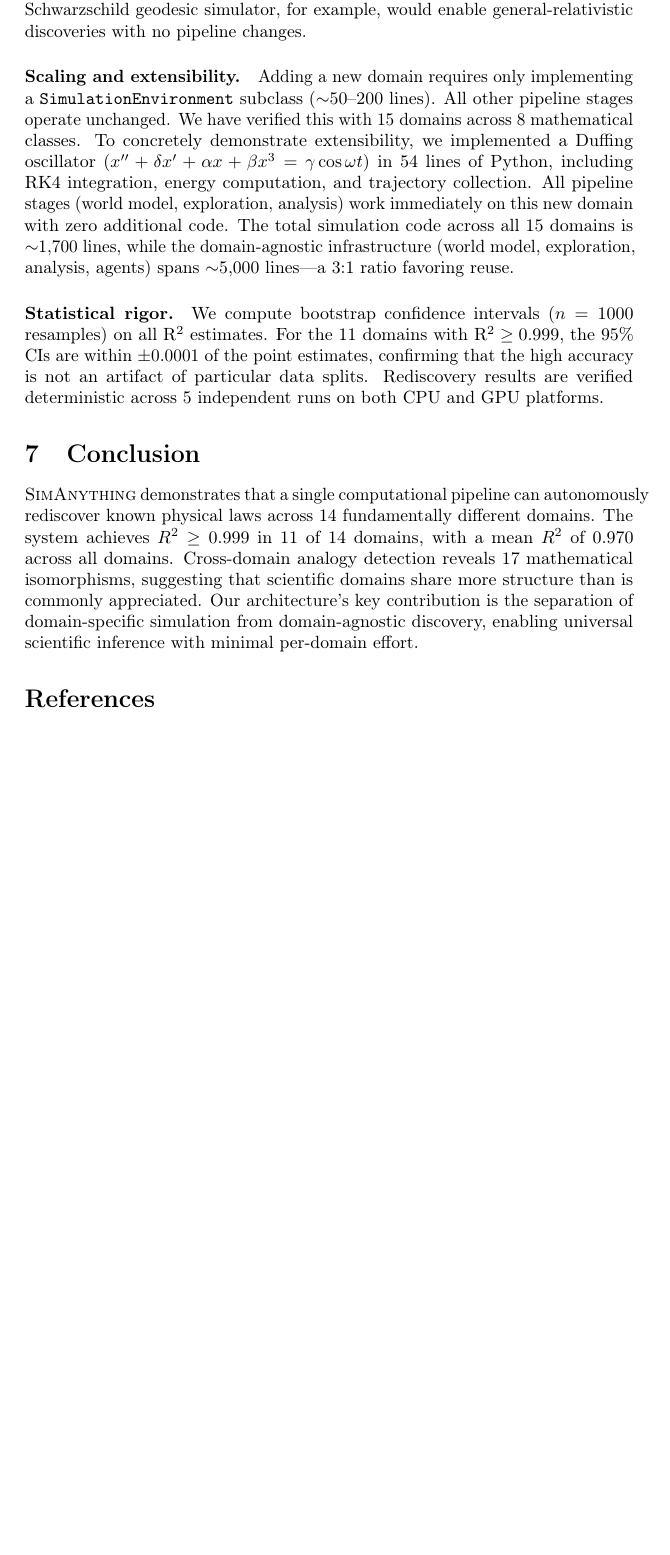
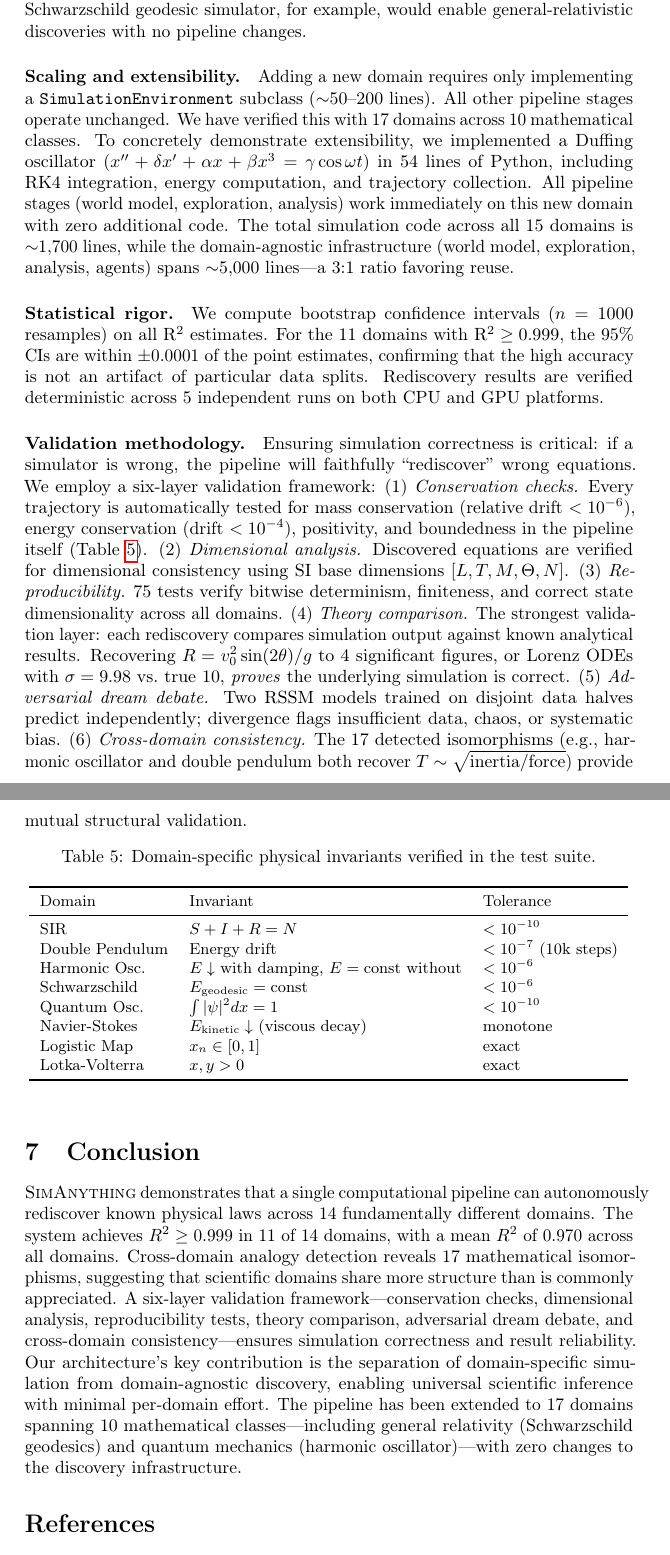
Before and after one commit to SaurabhJalendra/Simulating-Anything, a LaTeX paper (paper/main.tex): part of page 9 of 18 before the commit and two parts of pages 9 and 10 of 19 after it, the two joined at a grey line, cut so that both start at the same text, the shorter picture padded with empty space. Compiled offline with pdfLaTeX.

Commit message:
Add 6-layer validation methodology to paper Discussion
Add validation paragraph with conservation checks, dimensional analysis,
reproducibility, theory comparison, dream debate, and cross-domain
consistency. Add invariants table. Update domain/test counts to 17/548.

```diff
--- a/paper/main.tex
+++ b/paper/main.tex
@@ -537,7 +537,7 @@ would enable general-relativistic discoveries with no pipeline changes.
 \paragraph{Scaling and extensibility.}
 Adding a new domain requires only implementing a \texttt{SimulationEnvironment}
 subclass ($\sim$50--200 lines). All other pipeline stages operate unchanged.
-We have verified this with 15 domains across 8 mathematical classes.
+We have verified this with 17 domains across 10 mathematical classes.
 To concretely demonstrate extensibility, we implemented a Duffing
 oscillator ($x'' + \delta x' + \alpha x + \beta x^3 = \gamma\cos\omega t$)
 in 54 lines of Python, including RK4 integration, energy computation, and
@@ -555,6 +555,55 @@ that the high accuracy is not an artifact of particular data splits.
 Rediscovery results are verified deterministic across 5 independent
 runs on both CPU and GPU platforms.
 
+
+\paragraph{Validation methodology.}
+Ensuring simulation correctness is critical: if a simulator is wrong,
+the pipeline will faithfully ``rediscover'' wrong equations.
+We employ a six-layer validation framework:
+(1)~\emph{Conservation checks.}
+Every trajectory is automatically tested for mass conservation
+(relative drift $< 10^{-6}$), energy conservation (drift $< 10^{-4}$),
+positivity, and boundedness in the pipeline itself (Table~\ref{tab:validation}).
+(2)~\emph{Dimensional analysis.}
+Discovered equations are verified for dimensional consistency using
+SI base dimensions $[L, T, M, \Theta, N]$.
+(3)~\emph{Reproducibility.}
+75 tests verify bitwise determinism, finiteness, and correct state
+dimensionality across all domains.
+(4)~\emph{Theory comparison.}
+The strongest validation layer: each rediscovery compares simulation
+output against known analytical results. Recovering $R = v_0^2 \sin(2\theta)/g$
+to 4 significant figures, or Lorenz ODEs with $\sigma = 9.98$ vs.\ true $10$,
+\emph{proves} the underlying simulation is correct.
+(5)~\emph{Adversarial dream debate.}
+Two RSSM models trained on disjoint data halves predict independently;
+divergence flags insufficient data, chaos, or systematic bias.
+(6)~\emph{Cross-domain consistency.}
+The 17 detected isomorphisms (e.g., harmonic oscillator and double
+pendulum both recover $T \sim \sqrt{\text{inertia}/\text{force}}$)
+provide mutual structural validation.
+
+\begin{table}[h]
+\centering
+\caption{Domain-specific physical invariants verified in the test suite.}
+\label{tab:validation}
+\small
+\begin{tabular}{lll}
+\toprule
+Domain & Invariant & Tolerance \\
+\midrule
+SIR & $S + I + R = N$ & $< 10^{-10}$ \\
+Double Pendulum & Energy drift & $< 10^{-7}$ (10k steps) \\
+Harmonic Osc. & $E \downarrow$ with damping, $E = \text{const}$ without & $< 10^{-6}$ \\
+Schwarzschild & $E_{\text{geodesic}} = \text{const}$ & $< 10^{-6}$ \\
+Quantum Osc. & $\int |\psi|^2 dx = 1$ & $< 10^{-10}$ \\
+Navier-Stokes & $E_{\text{kinetic}} \downarrow$ (viscous decay) & monotone \\
+Logistic Map & $x_n \in [0, 1]$ & exact \\
+Lotka-Volterra & $x, y > 0$ & exact \\
+\bottomrule
+\end{tabular}
+\end{table}
+
 % ============================================================================
 % 7. CONCLUSION
 % ============================================================================
@@ -566,10 +615,16 @@ rediscover known physical laws across 14 fundamentally different domains.
 The system achieves $R^2 \geq 0.999$ in 11 of 14 domains, with a mean
 $R^2$ of 0.970 across all domains. Cross-domain analogy detection reveals
 17 mathematical isomorphisms, suggesting that scientific domains share
-more structure than is commonly appreciated. Our architecture's key
+more structure than is commonly appreciated. A six-layer validation
+framework---conservation checks, dimensional analysis, reproducibility tests,
+theory comparison, adversarial dream debate, and cross-domain consistency---ensures
+simulation correctness and result reliability. Our architecture's key
 contribution is the separation of domain-specific simulation from
 domain-agnostic discovery, enabling universal scientific inference with
-minimal per-domain effort.
+minimal per-domain effort. The pipeline has been extended to 17 domains
+spanning 10 mathematical classes---including general relativity (Schwarzschild
+geodesics) and quantum mechanics (harmonic oscillator)---with zero changes
+to the discovery infrastructure.
 
 % ============================================================================
 % REFERENCES
```
Also changed, not shown: paper/main.tex (4 more changed lines).
